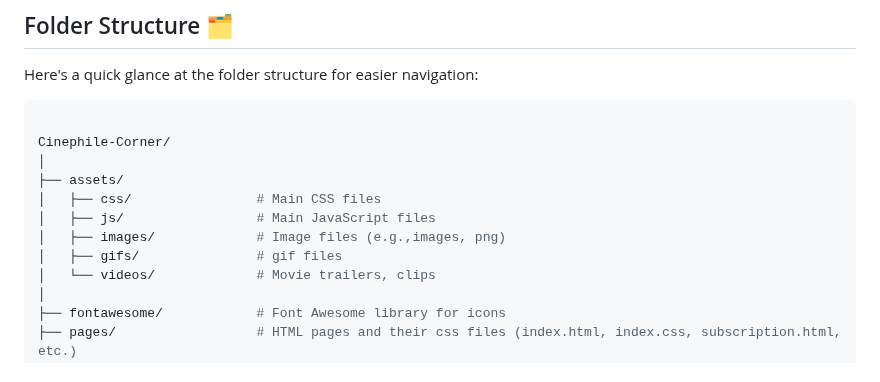
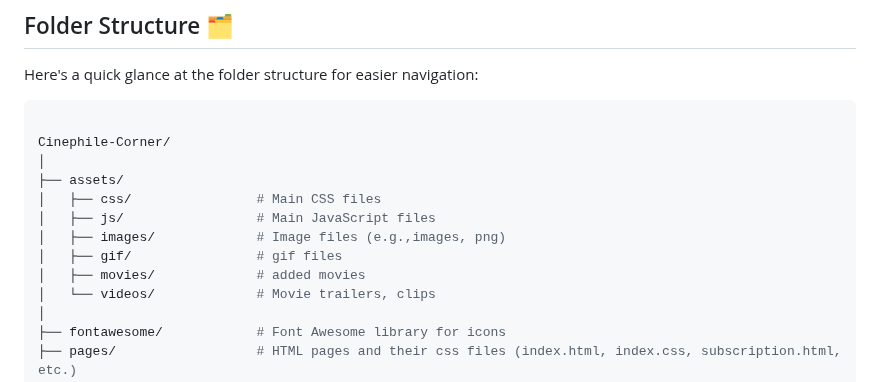
Before and after one commit to reet-9944/cinephile_corner, a Markdown page: README.md, the part around the change. Drawn GitHub-style.

```diff
--- a/README.md
+++ b/README.md
@@ -63,7 +63,8 @@ Cinephile-Corner/
 │   ├── css/                # Main CSS files
 │   ├── js/                 # Main JavaScript files
 │   ├── images/             # Image files (e.g.,images, png)
-│   ├── gifs/               # gif files
+│   ├── gif/                # gif files
+│   ├── movies/             # added movies
 │   └── videos/             # Movie trailers, clips
 │
 ├── fontawesome/            # Font Awesome library for icons
```
